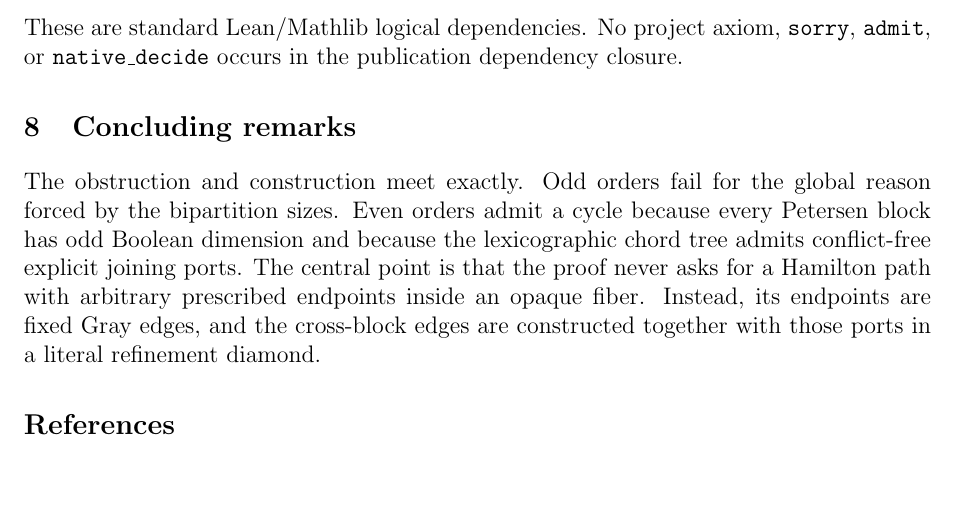
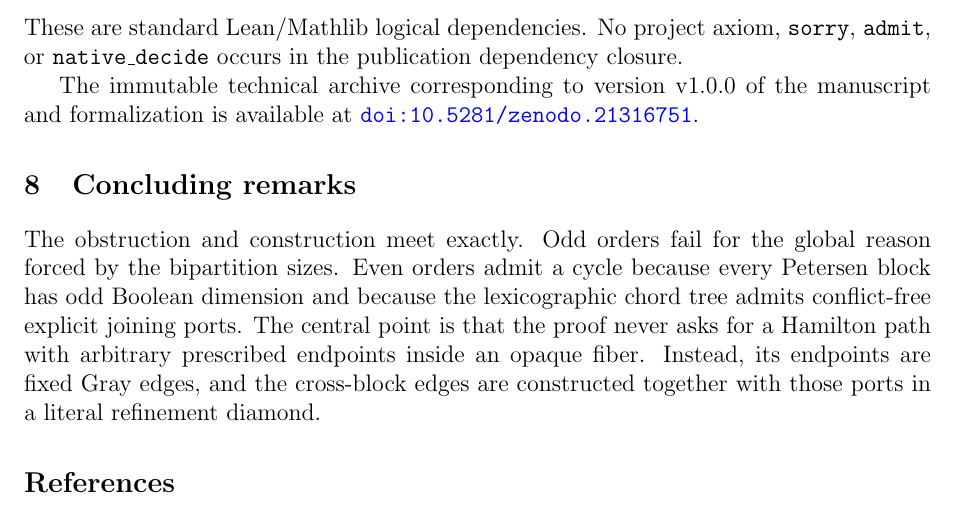
Before and after one commit to crabsatellite/gray-code-evolution, a LaTeX paper (paper/gray_code_evolution.tex): part of page 9 of 9, cut so that both start at the same text, the shorter picture padded with empty space. Compiled offline with pdfLaTeX.

Commit message:
Bind technical archive DOI to manuscript

```diff
--- a/paper/gray_code_evolution.tex
+++ b/paper/gray_code_evolution.tex
@@ -544,6 +544,10 @@ These are standard Lean/Mathlib logical dependencies.  No project axiom,
 \texttt{sorry}, \texttt{admit}, or \texttt{native\_decide} occurs in the
 publication dependency closure.
 
+The immutable technical archive corresponding to version~v1.0.0 of the
+manuscript and formalization is available at
+\doi{10.5281/zenodo.21316751}.
+
 \section{Concluding remarks}
 
 The obstruction and construction meet exactly.  Odd orders fail for the
```
Also changed, not shown: README.md, paper/Anonymous_Gray_Code_Evolution_2026.pdf, paper/Li_Gray_Code_Evolution_2026.pdf.
